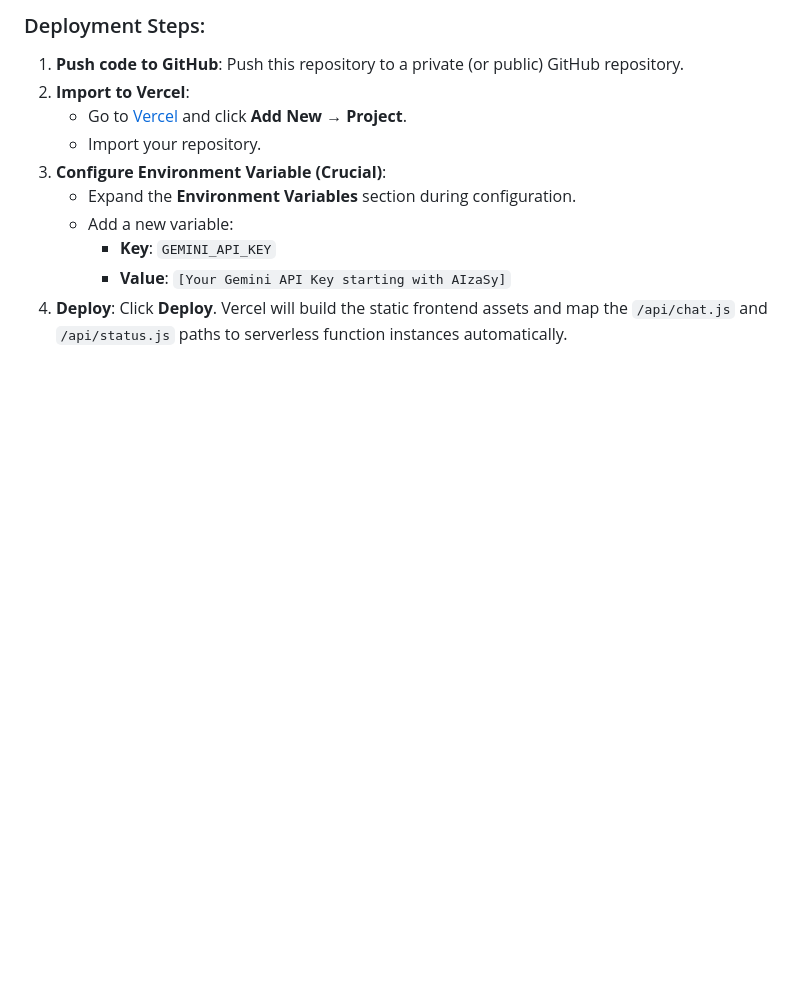
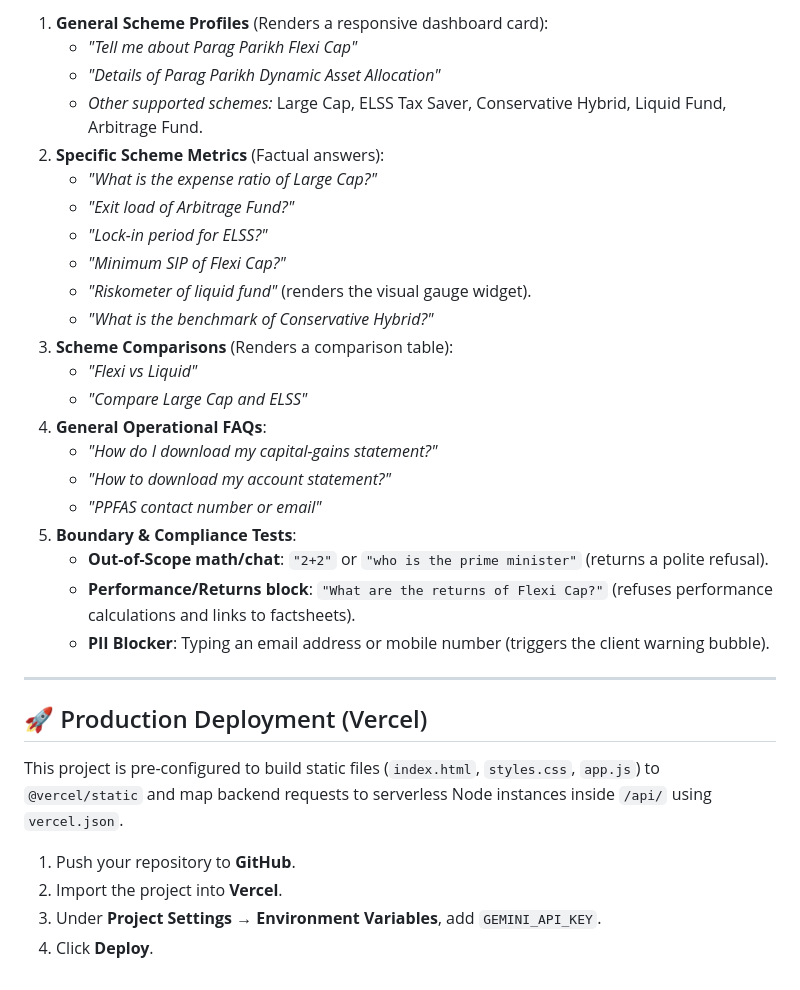
Before and after one commit to Shekhu07/faq-chatbot, a Markdown page: README.md, the part around one of its changes. GitHub-like rendering; blank space fills up the shorter version.

```diff
--- a/README.md
+++ b/README.md
@@ -65,13 +67,34 @@ This project is pre-configured for direct, serverless deployment on **Vercel** u
 
-### Deployment Steps:
+1. **General Scheme Profiles** (Renders a responsive dashboard card):
+   * *"Tell me about Parag Parikh Flexi Cap"*
+   * *"Details of Parag Parikh Dynamic Asset Allocation"*
+   * *Other supported schemes:* Large Cap, ELSS Tax Saver, Conservative Hybrid, Liquid Fund, Arbitrage Fund.
+2. **Specific Scheme Metrics** (Factual answers):
+   * *"What is the expense ratio of Large Cap?"*
+   * *"Exit load of Arbitrage Fund?"*
+   * *"Lock-in period for ELSS?"*
+   * *"Minimum SIP of Flexi Cap?"*
+   * *"Riskometer of liquid fund"* (renders the visual gauge widget).
+   * *"What is the benchmark of Conservative Hybrid?"*
+3. **Scheme Comparisons** (Renders a comparison table):
+   * *"Flexi vs Liquid"*
+   * *"Compare Large Cap and ELSS"*
+4. **General Operational FAQs**:
+   * *"How do I download my capital-gains statement?"*
+   * *"How to download my account statement?"*
+   * *"PPFAS contact number or email"*
+5. **Boundary & Compliance Tests**:
+   * **Out-of-Scope math/chat**: `"2+2"` or `"who is the prime minister"` (returns a polite refusal).
+   * **Performance/Returns block**: `"What are the returns of Flexi Cap?"` (refuses performance calculations and links to factsheets).
+   * **PII Blocker**: Typing an email address or mobile number (triggers the client warning bubble).
 
-1. **Push code to GitHub**: Push this repository to a private (or public) GitHub repository.
-2. **Import to Vercel**:
-   - Go to [Vercel](https://vercel.com/) and click **Add New** → **Project**.
-   - Import your repository.
-3. **Configure Environment Variable (Crucial)**:
-   - Expand the **Environment Variables** section during configuration.
-   - Add a new variable:
-     - **Key**: `GEMINI_API_KEY`
-     - **Value**: `[Your Gemini API Key starting with AIzaSy]`
-4. **Deploy**: Click **Deploy**. Vercel will build the static frontend assets and map the `/api/chat.js` and `/api/status.js` paths to serverless function instances automatically.
+---
+
+## 🚀 Production Deployment (Vercel)
+
+This project is pre-configured to build static files (`index.html`, `styles.css`, `app.js`) to `@vercel/static` and map backend requests to serverless Node instances inside `/api/` using `vercel.json`.
+
+1. Push your repository to **GitHub**.
+2. Import the project into **Vercel**.
+3. Under **Project Settings** → **Environment Variables**, add `GEMINI_API_KEY`.
+4. Click **Deploy**.
```
Also changed, not shown: other parts of README.md (+33 -31 lines).
